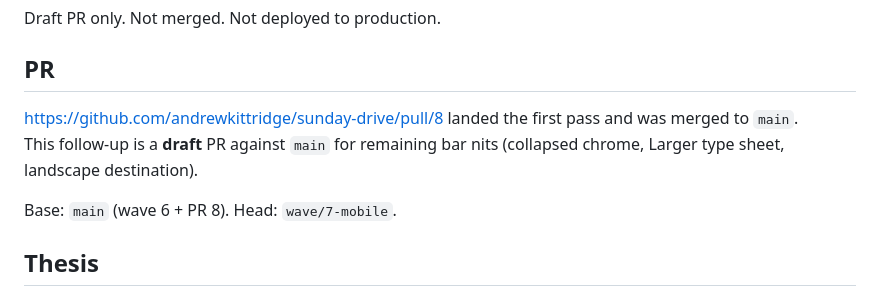
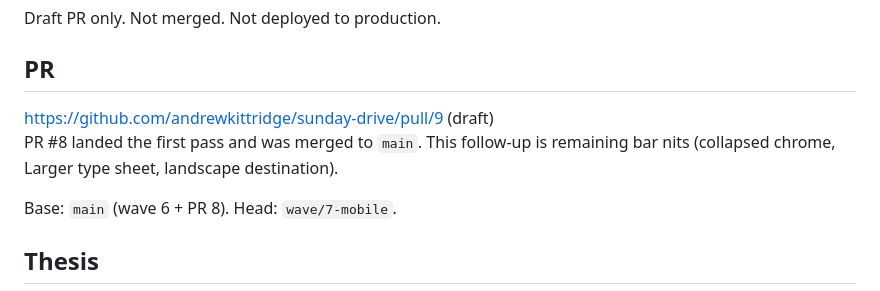
Before and after one commit to andrewkittridge/sunday-drive, a Markdown page: wave7-mobile/RESULT.md, the part around the change. Drawn GitHub-style.

Commit message:
Record the wave 7 follow-up draft PR URL in RESULT.md.

```diff
--- a/wave7-mobile/RESULT.md
+++ b/wave7-mobile/RESULT.md
@@ -4,8 +4,8 @@ Draft PR only. Not merged. Not deployed to production.
 
 ## PR
 
-https://github.com/andrewkittridge/sunday-drive/pull/8 landed the first pass and was merged to `main`.
-This follow-up is a **draft** PR against `main` for remaining bar nits (collapsed chrome, Larger type sheet, landscape destination).
+https://github.com/andrewkittridge/sunday-drive/pull/9 (draft)
+PR #8 landed the first pass and was merged to `main`. This follow-up is remaining bar nits (collapsed chrome, Larger type sheet, landscape destination).
 
 Base: `main` (wave 6 + PR 8). Head: `wave/7-mobile`.
 
```
